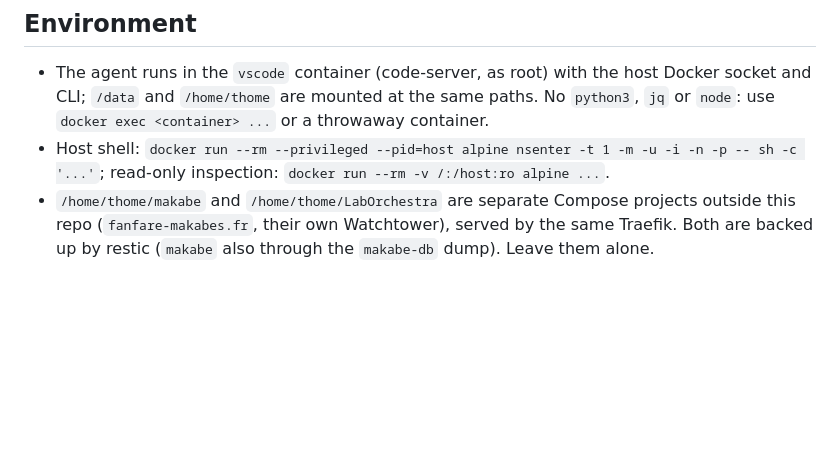
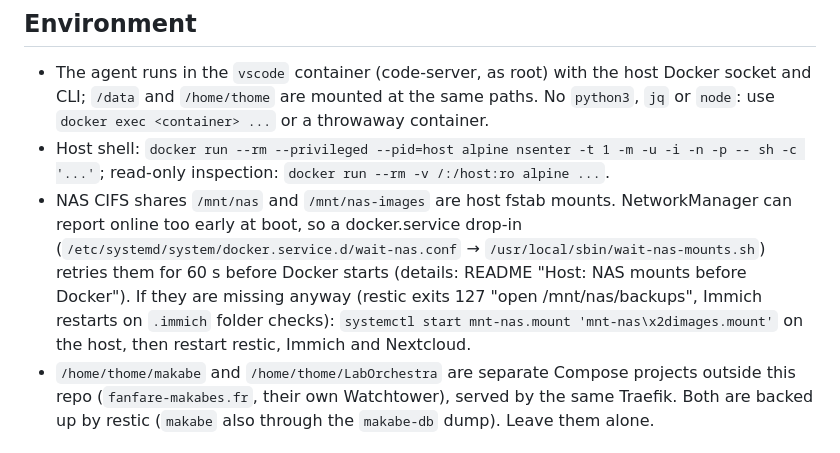
Before and after one commit to Thomega35/homelab-compose, a Markdown page: AGENTS.md, the part around the change. GitHub-like rendering; blank space fills up the shorter version.

```diff
--- a/AGENTS.md
+++ b/AGENTS.md
@@ -23,6 +23,7 @@ Docker Compose stacks for a single homelab server (`thome-server`) plus a Raspbe
 
 - The agent runs in the `vscode` container (code-server, as root) with the host Docker socket and CLI; `/data` and `/home/thome` are mounted at the same paths. No `python3`, `jq` or `node`: use `docker exec <container> ...` or a throwaway container.
 - Host shell: `docker run --rm --privileged --pid=host alpine nsenter -t 1 -m -u -i -n -p -- sh -c '...'`; read-only inspection: `docker run --rm -v /:/host:ro alpine ...`.
+- NAS CIFS shares `/mnt/nas` and `/mnt/nas-images` are host fstab mounts. NetworkManager can report online too early at boot, so a docker.service drop-in (`/etc/systemd/system/docker.service.d/wait-nas.conf` → `/usr/local/sbin/wait-nas-mounts.sh`) retries them for 60 s before Docker starts (details: README "Host: NAS mounts before Docker"). If they are missing anyway (restic exits 127 "open /mnt/nas/backups", Immich restarts on `.immich` folder checks): `systemctl start mnt-nas.mount 'mnt-nas\x2dimages.mount'` on the host, then restart restic, Immich and Nextcloud.
 - `/home/thome/makabe` and `/home/thome/LabOrchestra` are separate Compose projects outside this repo (`fanfare-makabes.fr`, their own Watchtower), served by the same Traefik. Both are backed up by restic (`makabe` also through the `makabe-db` dump). Leave them alone.
 
 ## Before acting
```
Also changed, not shown: README.md (+44 -0 lines).
